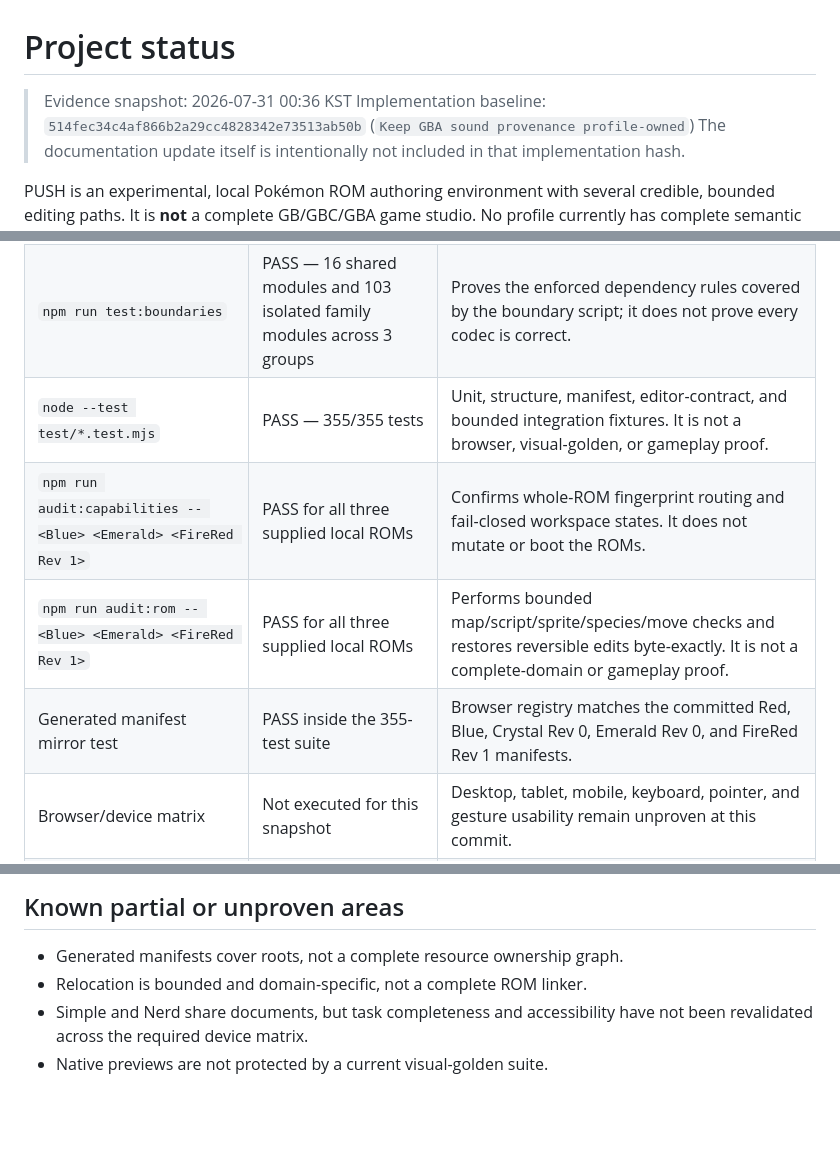
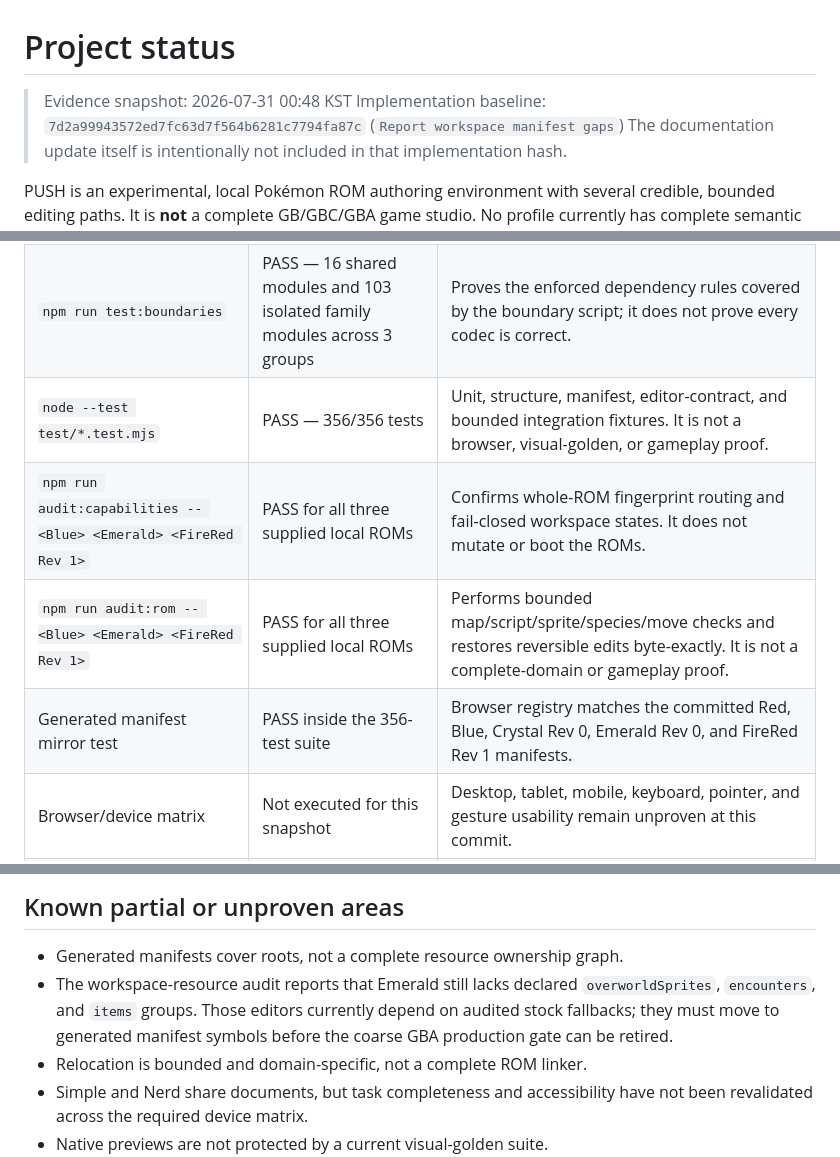
Before and after one commit to lukasharing/Pokemon-Viewer, a Markdown page: doc/STATUS.md, 3 parts joined by grey strips. GitHub-like rendering; blank space fills up the shorter version.

Commit message:
Record workspace resource debt
Update the evidence snapshot and name the remaining Emerald manifest groups before per-domain promotion can replace the coarse gate.

```diff
--- a/doc/STATUS.md
+++ b/doc/STATUS.md
@@ -1,8 +1,8 @@
 # Project status
 
-> Evidence snapshot: 2026-07-31 00:36 KST
-> Implementation baseline: `514fec34c4af866b2a29cc4828342e73513ab50b`
-> (`Keep GBA sound provenance profile-owned`)
+> Evidence snapshot: 2026-07-31 00:48 KST
+> Implementation baseline: `7d2a99943572ed7fc63d7f564b6281c7794fa87c`
+> (`Report workspace manifest gaps`)
 > The documentation update itself is intentionally not included in that
 > implementation hash.
 
@@ -54,10 +54,10 @@ building or modifying application artifacts:
 | --- | --- | --- |
 | `npm run test:syntax` | PASS — 226 first-party scripts | Syntax only. |
 | `npm run test:boundaries` | PASS — 16 shared modules and 103 isolated family modules across 3 groups | Proves the enforced dependency rules covered by the boundary script; it does not prove every codec is correct. |
-| `node --test test/*.test.mjs` | PASS — 355/355 tests | Unit, structure, manifest, editor-contract, and bounded integration fixtures. It is not a browser, visual-golden, or gameplay proof. |
+| `node --test test/*.test.mjs` | PASS — 356/356 tests | Unit, structure, manifest, editor-contract, and bounded integration fixtures. It is not a browser, visual-golden, or gameplay proof. |
 | `npm run audit:capabilities -- <Blue> <Emerald> <FireRed Rev 1>` | PASS for all three supplied local ROMs | Confirms whole-ROM fingerprint routing and fail-closed workspace states. It does not mutate or boot the ROMs. |
 | `npm run audit:rom -- <Blue> <Emerald> <FireRed Rev 1>` | PASS for all three supplied local ROMs | Performs bounded map/script/sprite/species/move checks and restores reversible edits byte-exactly. It is not a complete-domain or gameplay proof. |
-| Generated manifest mirror test | PASS inside the 355-test suite | Browser registry matches the committed Red, Blue, Crystal Rev 0, Emerald Rev 0, and FireRed Rev 1 manifests. |
+| Generated manifest mirror test | PASS inside the 356-test suite | Browser registry matches the committed Red, Blue, Crystal Rev 0, Emerald Rev 0, and FireRed Rev 1 manifests. |
 | Browser/device matrix | Not executed for this snapshot | Desktop, tablet, mobile, keyboard, pointer, and gesture usability remain unproven at this commit. |
 | Visual golden suite | Not implemented | Native rendering claims rely on codec/structure tests and previous manual evidence, not a maintained screenshot gate. |
 | Export/import/Undo audit | PASS for Blue, Emerald, and FireRed Rev 1 | The bounded audit restores the complete in-memory ROM exactly; it does not boot the exported result. |
@@ -171,6 +171,10 @@ content coverage or playability.
 ## Known partial or unproven areas
 
 - Generated manifests cover roots, not a complete resource ownership graph.
+- The workspace-resource audit reports that Emerald still lacks declared
+  `overworldSprites`, `encounters`, and `items` groups. Those editors currently
+  depend on audited stock fallbacks; they must move to generated manifest
+  symbols before the coarse GBA production gate can be retired.
 - Relocation is bounded and domain-specific, not a complete ROM linker.
 - Simple and Nerd share documents, but task completeness and accessibility
   have not been revalidated across the required device matrix.
```
Also changed, not shown: doc/EDITOR_MATRIX.md (+3 -3 lines).
